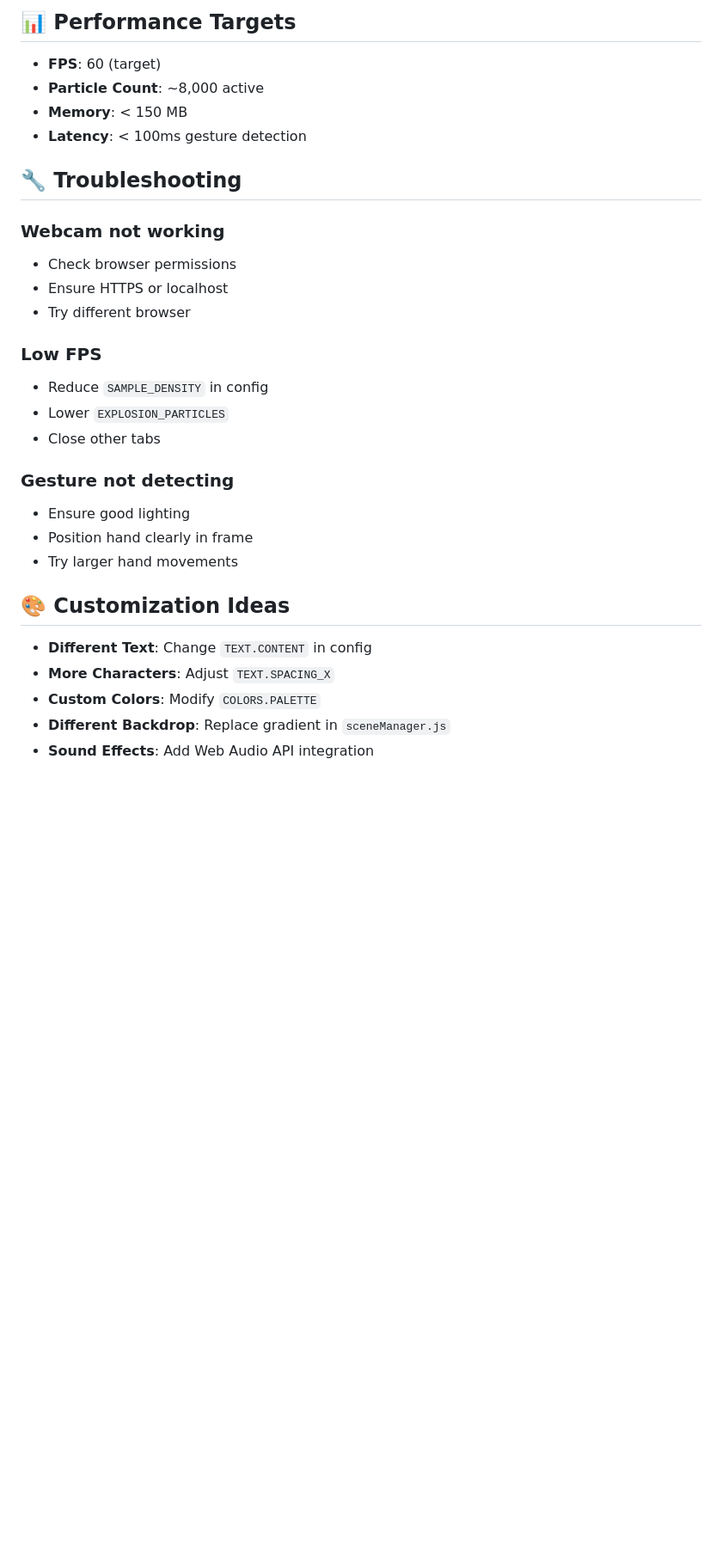
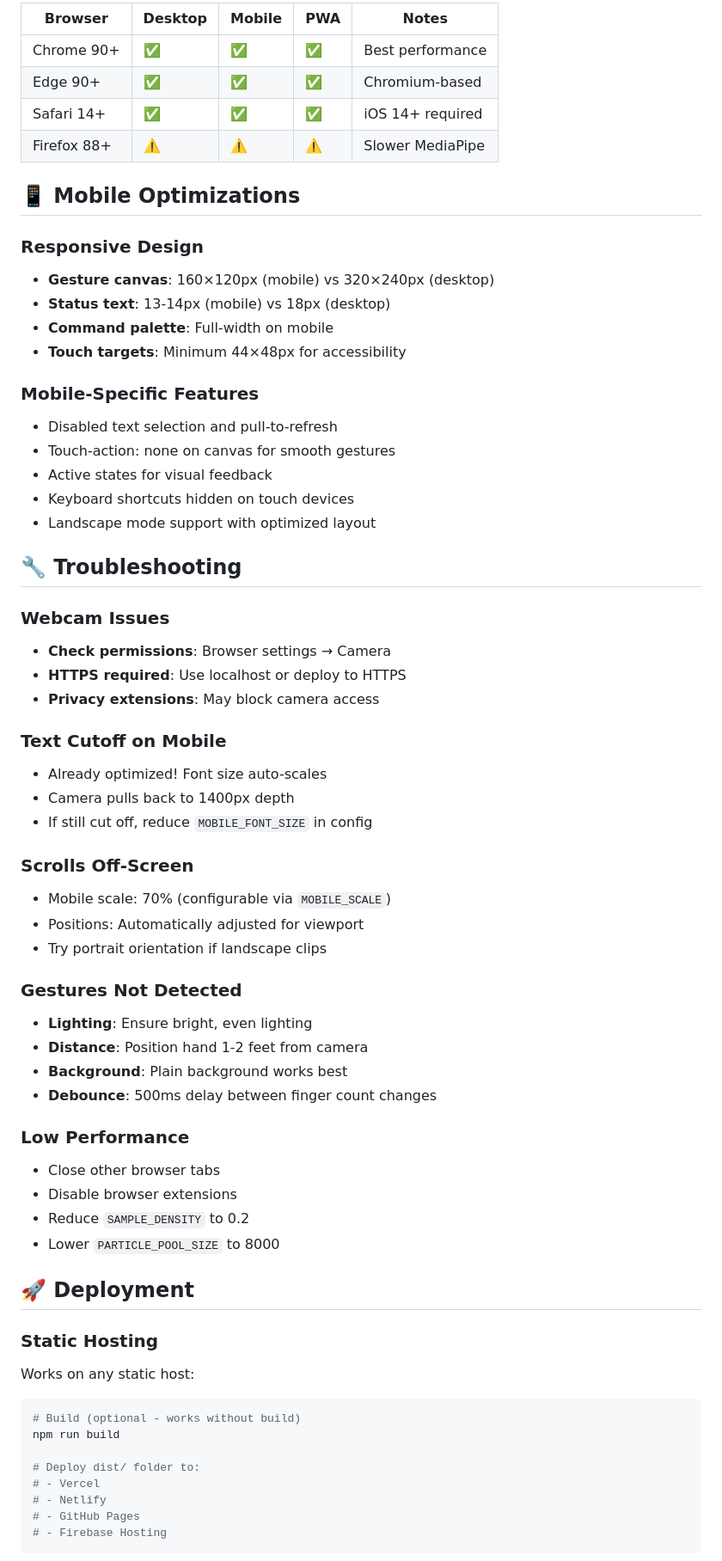
Before and after one commit to riannelimje/cny-motion-detector, a Markdown page: README.md, the part around one of its changes. Shown at 86% size. Rendered like a GitHub page; blank space fills up the shorter version.

````diff
--- a/README.md
+++ b/README.md
@@ -139,32 +220,71 @@ This shows:
 
-## 📊 Performance Targets
+| Browser | Desktop | Mobile | PWA | Notes |
+|---------|---------|--------|-----|-------|
+| Chrome 90+ | ✅ | ✅ | ✅ | Best performance |
+| Edge 90+ | ✅ | ✅ | ✅ | Chromium-based |
+| Safari 14+ | ✅ | ✅ | ✅ | iOS 14+ required |
+| Firefox 88+ | ⚠️ | ⚠️ | ⚠️ | Slower MediaPipe |
 
-- **FPS**: 60 (target)
-- **Particle Count**: ~8,000 active
-- **Memory**: < 150 MB
-- **Latency**: < 100ms gesture detection
+## 📱 Mobile Optimizations
+
+### Responsive Design
+
+- **Gesture canvas**: 160×120px (mobile) vs 320×240px (desktop)
+- **Status text**: 13-14px (mobile) vs 18px (desktop)
+- **Command palette**: Full-width on mobile
+- **Touch targets**: Minimum 44×48px for accessibility
+
+### Mobile-Specific Features
+
+- Disabled text selection and pull-to-refresh
+- Touch-action: none on canvas for smooth gestures
+- Active states for visual feedback
+- Keyboard shortcuts hidden on touch devices
+- Landscape mode support with optimized layout
 
 ## 🔧 Troubleshooting
 
-### Webcam not working
-- Check browser permissions
-- Ensure HTTPS or localhost
-- Try different browser
+### Webcam Issues
+- **Check permissions**: Browser settings → Camera
+- **HTTPS required**: Use localhost or deploy to HTTPS
+- **Privacy extensions**: May block camera access
 
-### Low FPS
-- Reduce `SAMPLE_DENSITY` in config
-- Lower `EXPLOSION_PARTICLES`
-- Close other tabs
+### Text Cutoff on Mobile
+- Already optimized! Font size auto-scales
+- Camera pulls back to 1400px depth
+- If still cut off, reduce `MOBILE_FONT_SIZE` in config
 
-### Gesture not detecting
-- Ensure good lighting
-- Position hand clearly in frame
-- Try larger hand movements
+### Scrolls Off-Screen
+- Mobile scale: 70% (configurable via `MOBILE_SCALE`)
+- Positions: Automatically adjusted for viewport
+- Try portrait orientation if landscape clips
 
-## 🎨 Customization Ideas
+### Gestures Not Detected
+- **Lighting**: Ensure bright, even lighting
+- **Distance**: Position hand 1-2 feet from camera
+- **Background**: Plain background works best
+- **Debounce**: 500ms delay between finger count changes
 
-- **Different Text**: Change `TEXT.CONTENT` in config
-- **More Characters**: Adjust `TEXT.SPACING_X`
-- **Custom Colors**: Modify `COLORS.PALETTE`
-- **Different Backdrop**: Replace gradient in `sceneManager.js`
-- **Sound Effects**: Add Web Audio API integration
+### Low Performance
+- Close other browser tabs
+- Disable browser extensions
+- Reduce `SAMPLE_DENSITY` to 0.2
+- Lower `PARTICLE_POOL_SIZE` to 8000
+
+## 🚀 Deployment
+
+### Static Hosting
+
+Works on any static host:
+
+```bash
+# Build (optional - works without build)
+npm run build
+
+# Deploy dist/ folder to:
+# - Vercel
+# - Netlify
+# - GitHub Pages
+# - Firebase Hosting
+```
+
````
Also changed, not shown: other parts of README.md (+176 -85 lines).
